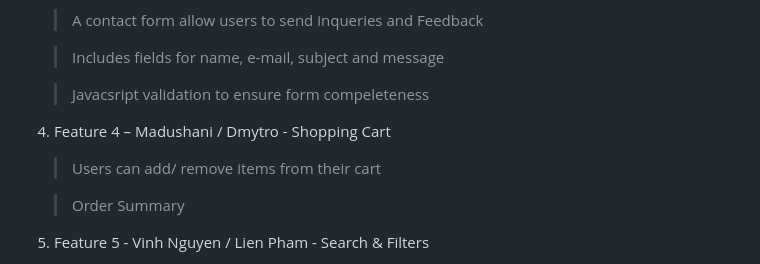
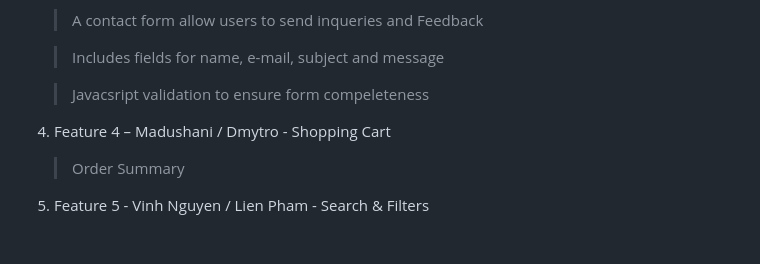
Before and after one commit to krempovskyy/pokemonStore2.0, a Markdown page: README.md, the part around the change. Drawn GitHub-style; blank space fills up the shorter version.

```diff
--- a/README.md
+++ b/README.md
@@ -73,8 +73,6 @@ scripts/products.js - Filter & Quick Review functionality
 
 4.	Feature 4 – Madushani / Dmytro - Shopping  Cart
 
-    > Users can add/ remove items from their cart
-
     > Order Summary
 
 5.	Feature 5 - Vinh Nguyen / Lien Pham - Search & Filters
```
